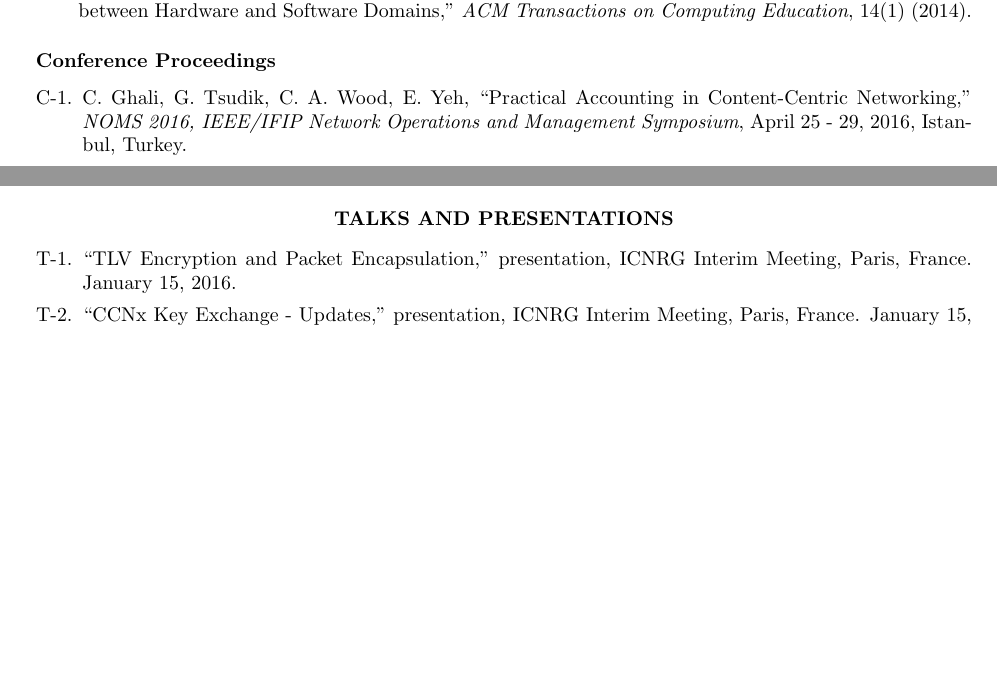
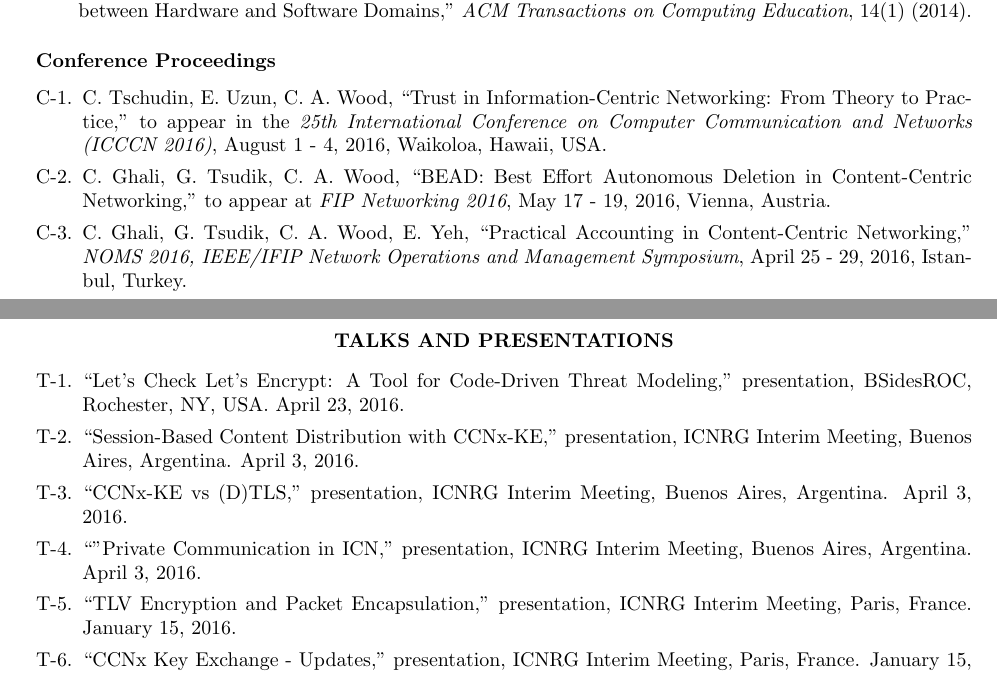
Before and after one commit to chris-wood/cv, a LaTeX CV (caw_cv.tex): two parts of pages 1 and 2 of 5 before the commit and two parts of pages 1 and 3 of 6 after it, joined at a grey line, cut so that both start at the same text, the shorter picture padded with empty space. Compiled offline with pdfLaTeX.

Commit message:
Trust paper and ICNRG talk update

```diff
--- a/caw_cv.tex
+++ b/caw_cv.tex
@@ -89,7 +89,9 @@ GPA: 3.98/4.0 (Professional Field of Study GPA: 4.0/4.0)
 \subsubsection*{Conference Proceedings}
 \begin{enumerate}[C-1.]
 
-%% BEAD (IFIP) and PITless (ICDCS)
+\item C. Tschudin, E. Uzun, C. A. Wood, ``Trust in Information-Centric Networking: From Theory to Practice,'' to appear in the \emph{25th International Conference on Computer Communication and Networks (ICCCN 2016)}, August 1 - 4, 2016, Waikoloa, Hawaii, USA.
+
+\item C. Ghali, G. Tsudik, C. A. Wood, ``BEAD: Best Effort Autonomous Deletion in Content-Centric Networking,'' to appear at \emph{FIP Networking 2016}, May 17 - 19, 2016, Vienna, Austria.
 
 \item C. Ghali, G. Tsudik, C. A. Wood, E. Yeh, ``Practical Accounting in Content-Centric Networking,''  \emph{NOMS 2016, IEEE/IFIP Network Operations and Management Symposium}, April 25 - 29, 2016, Istanbul, Turkey.
 
@@ -154,9 +157,17 @@ GPA: 3.98/4.0 (Professional Field of Study GPA: 4.0/4.0)
 
 \section{\centerline{TALKS AND PRESENTATIONS}}
 
-\vspace{18pt} % Gap between title and text
+\vspace{18pt}
 
 \begin{enumerate}[T-1.]
+
+\item ``Let's Check Let's Encrypt: A Tool for Code-Driven Threat Modeling,'' presentation, BSidesROC, Rochester, NY, USA. April 23, 2016.
+
+\item ``Session-Based Content Distribution with CCNx-KE,'' presentation, ICNRG Interim Meeting, Buenos Aires, Argentina. April 3, 2016.
+
+\item ``CCNx-KE vs (D)TLS,'' presentation, ICNRG Interim Meeting, Buenos Aires, Argentina. April 3, 2016.
+
+\item ``"Private Communication in ICN,'' presentation, ICNRG Interim Meeting, Buenos Aires, Argentina. April 3, 2016.
 
 \item ``TLV Encryption and Packet Encapsulation,'' presentation, ICNRG Interim Meeting, Paris, France. January 15, 2016.
 
```
Also changed, not shown: caw_cv.pdf, caw_cv_2p.pdf, caw_cv.tex (1 more changed lines).
